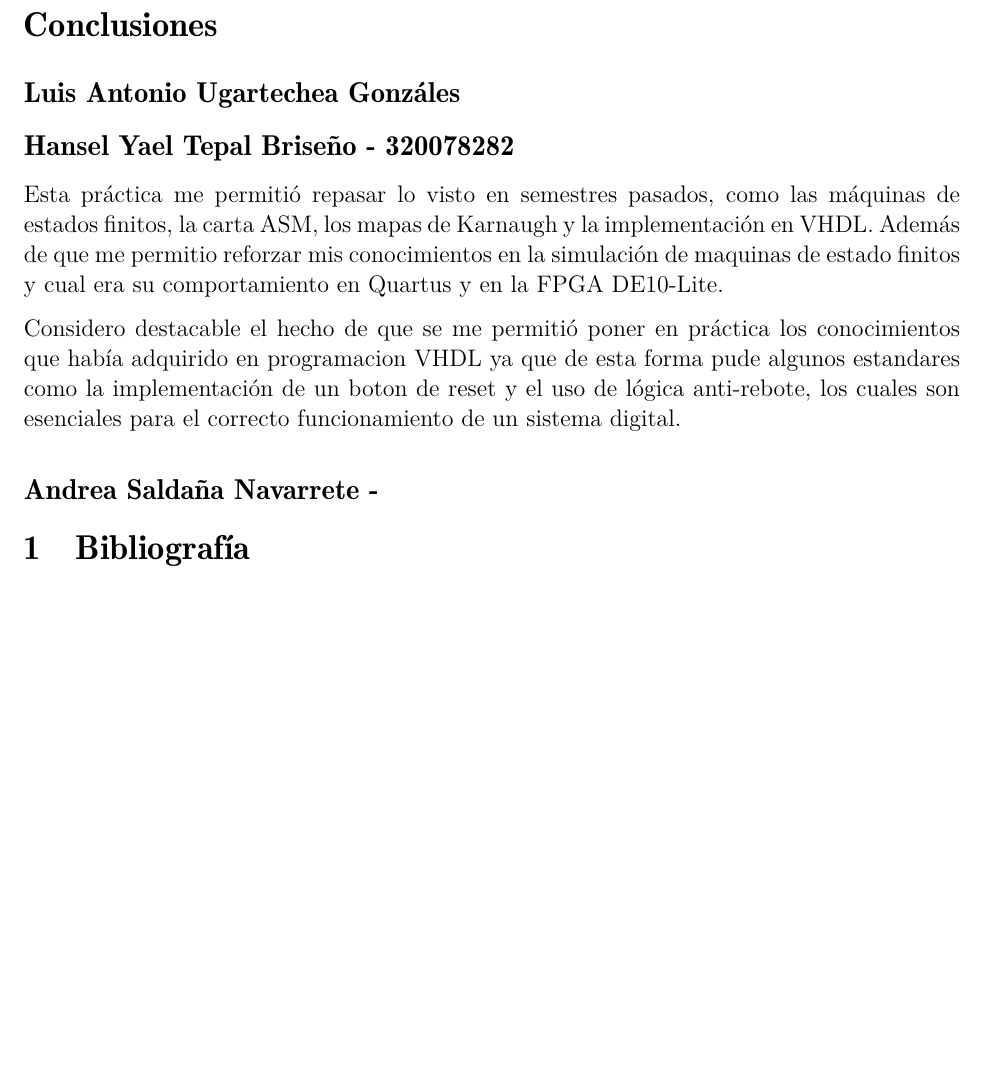
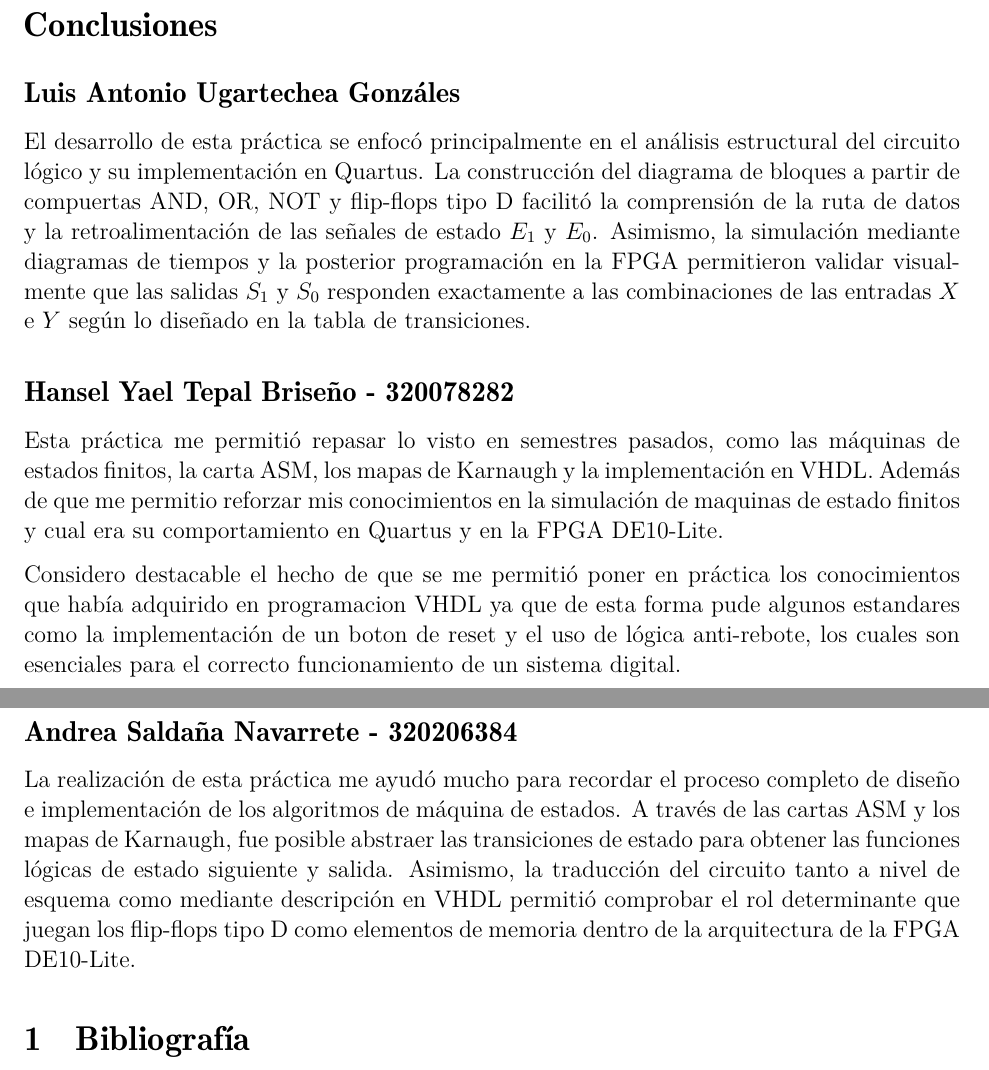
Before and after one commit to HansMarcus01/Labo.Oac, a LaTeX document (practica_2/practica_2.tex): part of page 12 of 12 before the commit and two parts of pages 13 and 14 of 14 after it, the two joined at a grey line, cut so that both start at the same text, the shorter picture padded with empty space. Compiled offline with pdfLaTeX.

Commit message:
Agrego introducción y conclusiones

```diff
--- a/practica_2/practica_2.tex
+++ b/practica_2/practica_2.tex
@@ -350,6 +360,7 @@ Como podemos ver en la simulación para cada combinación de entradas, el sistem
 % Conclusiones por integrante
 \subsection*{Luis Antonio Ugartechea Gonzáles}
 
+El desarrollo de esta práctica se enfocó principalmente en el análisis estructural del circuito lógico y su implementación en Quartus. La construcción del diagrama de bloques a partir de compuertas AND, OR, NOT y flip-flops tipo D facilitó la comprensión de la ruta de datos y la retroalimentación de las señales de estado $E_1$ y $E_0$. Asimismo, la simulación mediante diagramas de tiempos y la posterior programación en la FPGA permitieron validar visualmente que las salidas $S_1$ y $S_0$ responden exactamente a las combinaciones de las entradas $X$ e $Y$ según lo diseñado en la tabla de transiciones.
 
 \subsection*{Hansel Yael Tepal Briseño - 320078282}
 
@@ -357,9 +368,9 @@ Esta práctica me permitió repasar lo visto en semestres pasados, como las máq
 
 Considero destacable el hecho de que se me permitió poner en práctica los conocimientos que había adquirido en programacion VHDL ya que de esta forma pude algunos estandares como la implementación de un boton de reset y el uso de lógica anti-rebote, los cuales son esenciales para el correcto funcionamiento de un sistema digital.
 
-\subsection*{Andrea Saldaña Navarrete - }
+\subsection*{Andrea Saldaña Navarrete - 320206384}
 
-
+La realización de esta práctica me ayudó mucho para recordar el proceso completo de diseño e implementación de los algoritmos de máquina de estados. A través de las cartas ASM y los mapas de Karnaugh, fue posible abstraer las transiciones de estado para obtener las funciones lógicas de estado siguiente y salida. Asimismo, la traducción del circuito tanto a nivel de esquema como mediante descripción en VHDL permitió comprobar el rol determinante que juegan los flip-flops tipo D como elementos de memoria dentro de la arquitectura de la FPGA DE10-Lite.
 
 \input{template/biblio.tex}
 
```
Also changed, not shown: practica_2/practica_2.tex (10 more changed lines).
